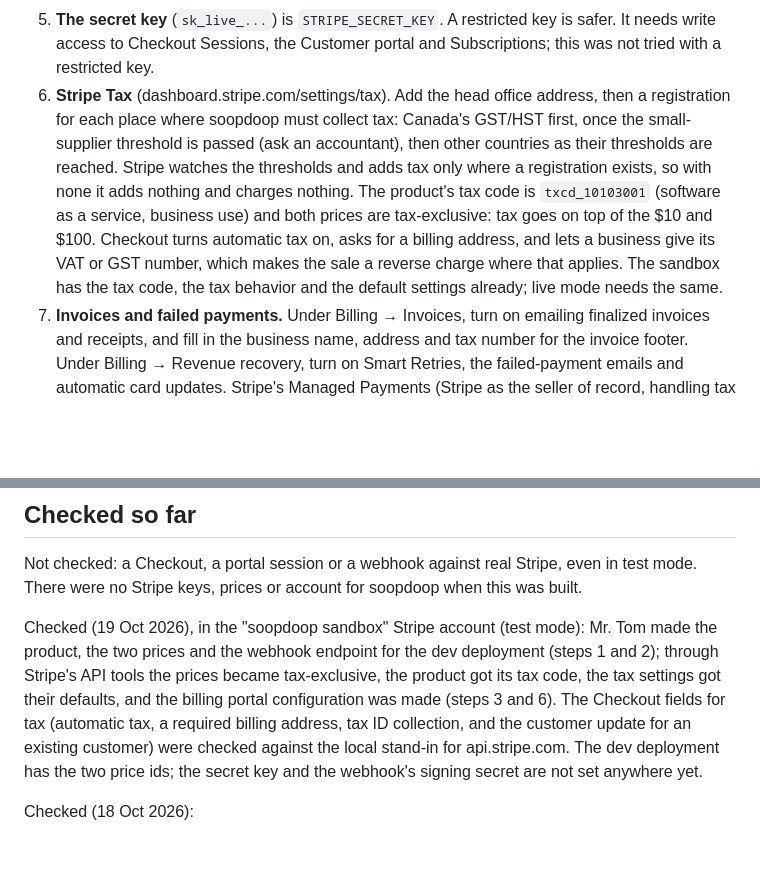
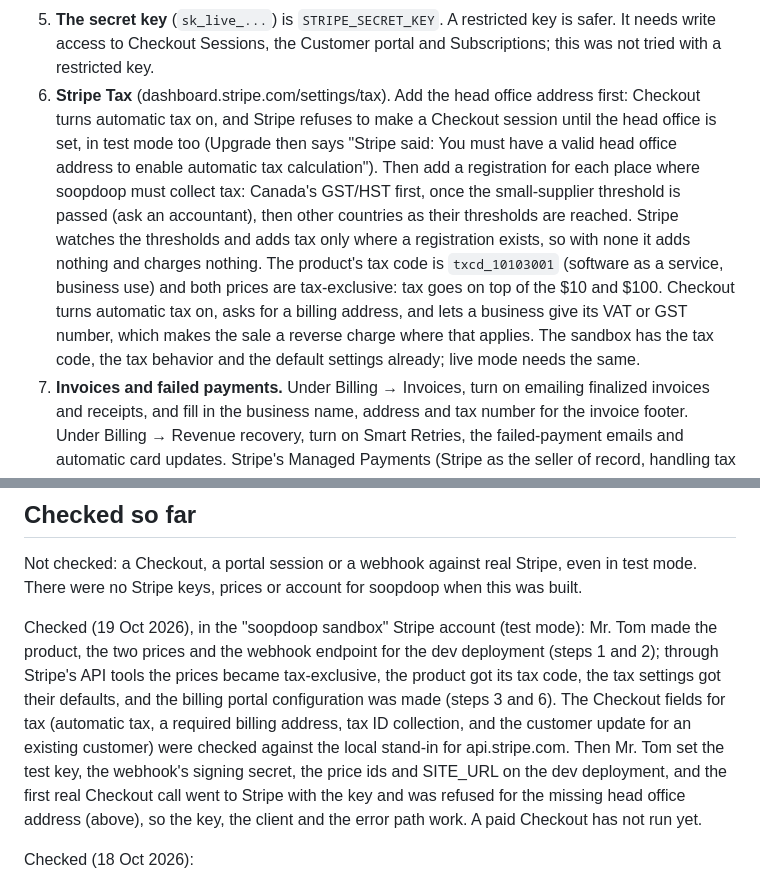
Before and after one commit to tomredman/soopdoop, a Markdown page: docs/billing.md, 2 parts joined by grey strips. Rendered like a GitHub page; blank space fills up the shorter version.

Commit message:
docs(billing): the head office address comes first, or Stripe refuses every Checkout
Found with a real test-mode call from the dev deployment on 19 Oct 2026.

Co-Authored-By: Claude Fable 5.1 <noreply@anthropic.com>
Claude-Session: https://claude.ai/code/session_01TT24BBCe9uccUFEeDyUzCE

```diff
--- a/docs/billing.md
+++ b/docs/billing.md
@@ -28,7 +28,7 @@ Do it in test mode first (see the end of this page), then again in live mode. Th
 3. **The billing portal** (dashboard.stripe.com/settings/billing/portal). Turn on payment methods, invoice history, and canceling at the end of the billing period. To let leaders switch between monthly and yearly, let customers switch plans and add the product with both prices. Do not let customers change the quantity: soopdoop sets it to the member count and sets it back at the next change. Let customers update their name, email, address and tax ID, so invoices and tax stay right. Without a saved portal configuration, Manage billing fails with "No configuration provided". The sandbox has one (made through Stripe's API on 19 Oct 2026); live mode needs its own.
 4. **Failed payments** (dashboard.stripe.com/settings/billing/subscriptions, "Manage failed payments"). Choose the retry schedule and what happens after the last retry. "Cancel the subscription" and "mark it unpaid" both move the crew to free at once; with "unpaid", paying the open invoice in the portal brings the team plan back. "Leave it past due" also works: the daily job moves the crew to free 3 days after its paid period.
 5. **The secret key** (`sk_live_...`) is `STRIPE_SECRET_KEY`. A restricted key is safer. It needs write access to Checkout Sessions, the Customer portal and Subscriptions; this was not tried with a restricted key.
-6. **Stripe Tax** (dashboard.stripe.com/settings/tax). Add the head office address, then a registration for each place where soopdoop must collect tax: Canada's GST/HST first, once the small-supplier threshold is passed (ask an accountant), then other countries as their thresholds are reached. Stripe watches the thresholds and adds tax only where a registration exists, so with none it adds nothing and charges nothing. The product's tax code is `txcd_10103001` (software as a service, business use) and both prices are tax-exclusive: tax goes on top of the $10 and $100. Checkout turns automatic tax on, asks for a billing address, and lets a business give its VAT or GST number, which makes the sale a reverse charge where that applies. The sandbox has the tax code, the tax behavior and the default settings already; live mode needs the same.
+6. **Stripe Tax** (dashboard.stripe.com/settings/tax). Add the head office address first: Checkout turns automatic tax on, and Stripe refuses to make a Checkout session until the head office is set, in test mode too (Upgrade then says "Stripe said: You must have a valid head office address to enable automatic tax calculation"). Then add a registration for each place where soopdoop must collect tax: Canada's GST/HST first, once the small-supplier threshold is passed (ask an accountant), then other countries as their thresholds are reached. Stripe watches the thresholds and adds tax only where a registration exists, so with none it adds nothing and charges nothing. The product's tax code is `txcd_10103001` (software as a service, business use) and both prices are tax-exclusive: tax goes on top of the $10 and $100. Checkout turns automatic tax on, asks for a billing address, and lets a business give its VAT or GST number, which makes the sale a reverse charge where that applies. The sandbox has the tax code, the tax behavior and the default settings already; live mode needs the same.
 7. **Invoices and failed payments.** Under Billing → Invoices, turn on emailing finalized invoices and receipts, and fill in the business name, address and tax number for the invoice footer. Under Billing → Revenue recovery, turn on Smart Retries, the failed-payment emails and automatic card updates. Stripe's Managed Payments (Stripe as the seller of record, handling tax everywhere) is open to Canadian businesses; soopdoop uses Stripe Tax instead, so soopdoop stays the seller on every invoice.
 
 ## Set on the production deployment
@@ -80,7 +80,7 @@ On a dev deployment, with Stripe in test mode (keys `sk_test_...`, test prices):
 
 Not checked: a Checkout, a portal session or a webhook against real Stripe, even in test mode. There were no Stripe keys, prices or account for soopdoop when this was built.
 
-Checked (19 Oct 2026), in the "soopdoop sandbox" Stripe account (test mode): Mr. Tom made the product, the two prices and the webhook endpoint for the dev deployment (steps 1 and 2); through Stripe's API tools the prices became tax-exclusive, the product got its tax code, the tax settings got their defaults, and the billing portal configuration was made (steps 3 and 6). The Checkout fields for tax (automatic tax, a required billing address, tax ID collection, and the customer update for an existing customer) were checked against the local stand-in for api.stripe.com. The dev deployment has the two price ids; the secret key and the webhook's signing secret are not set anywhere yet.
+Checked (19 Oct 2026), in the "soopdoop sandbox" Stripe account (test mode): Mr. Tom made the product, the two prices and the webhook endpoint for the dev deployment (steps 1 and 2); through Stripe's API tools the prices became tax-exclusive, the product got its tax code, the tax settings got their defaults, and the billing portal configuration was made (steps 3 and 6). The Checkout fields for tax (automatic tax, a required billing address, tax ID collection, and the customer update for an existing customer) were checked against the local stand-in for api.stripe.com. Then Mr. Tom set the test key, the webhook's signing secret, the price ids and SITE_URL on the dev deployment, and the first real Checkout call went to Stripe with the key and was refused for the missing head office address (above), so the key, the client and the error path work. A paid Checkout has not run yet.
 
 Checked (18 Oct 2026):
 
```
